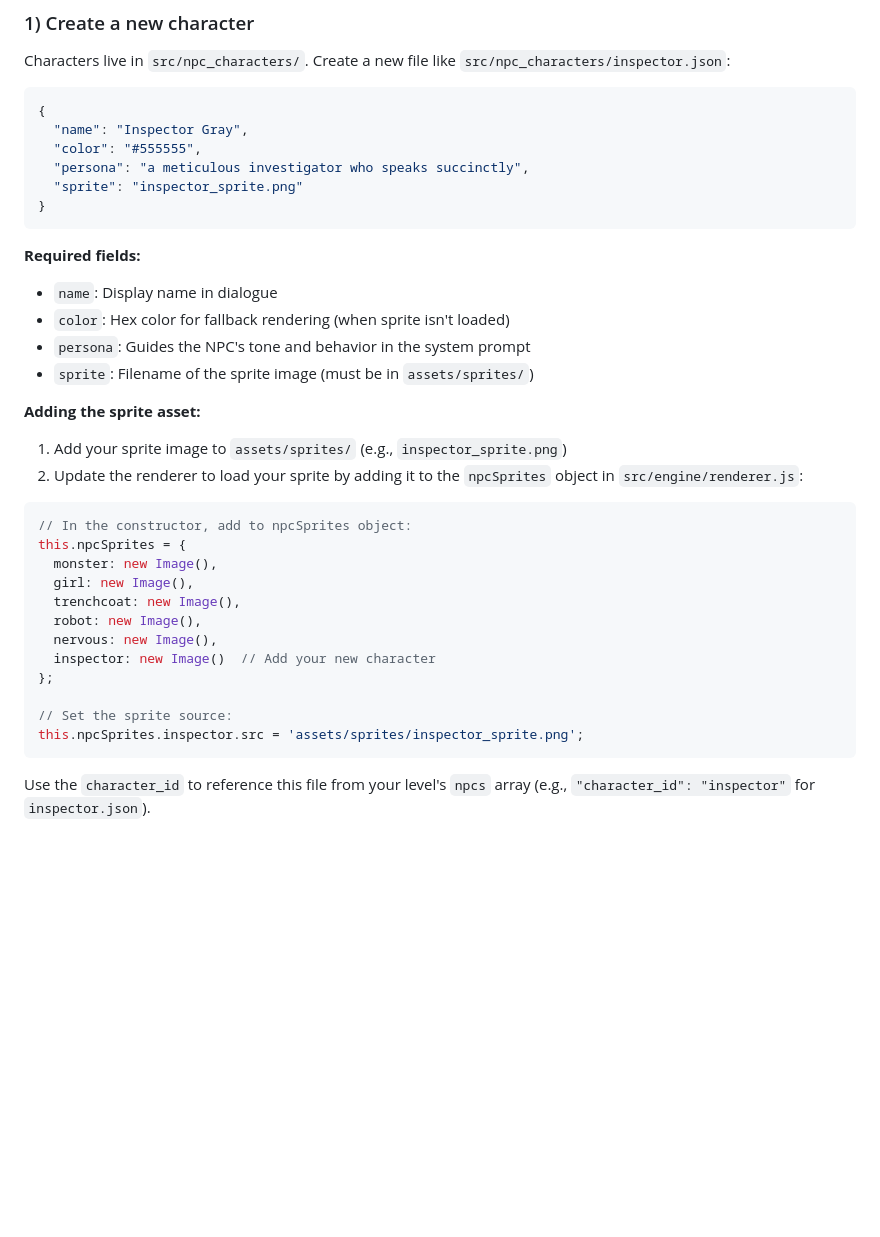
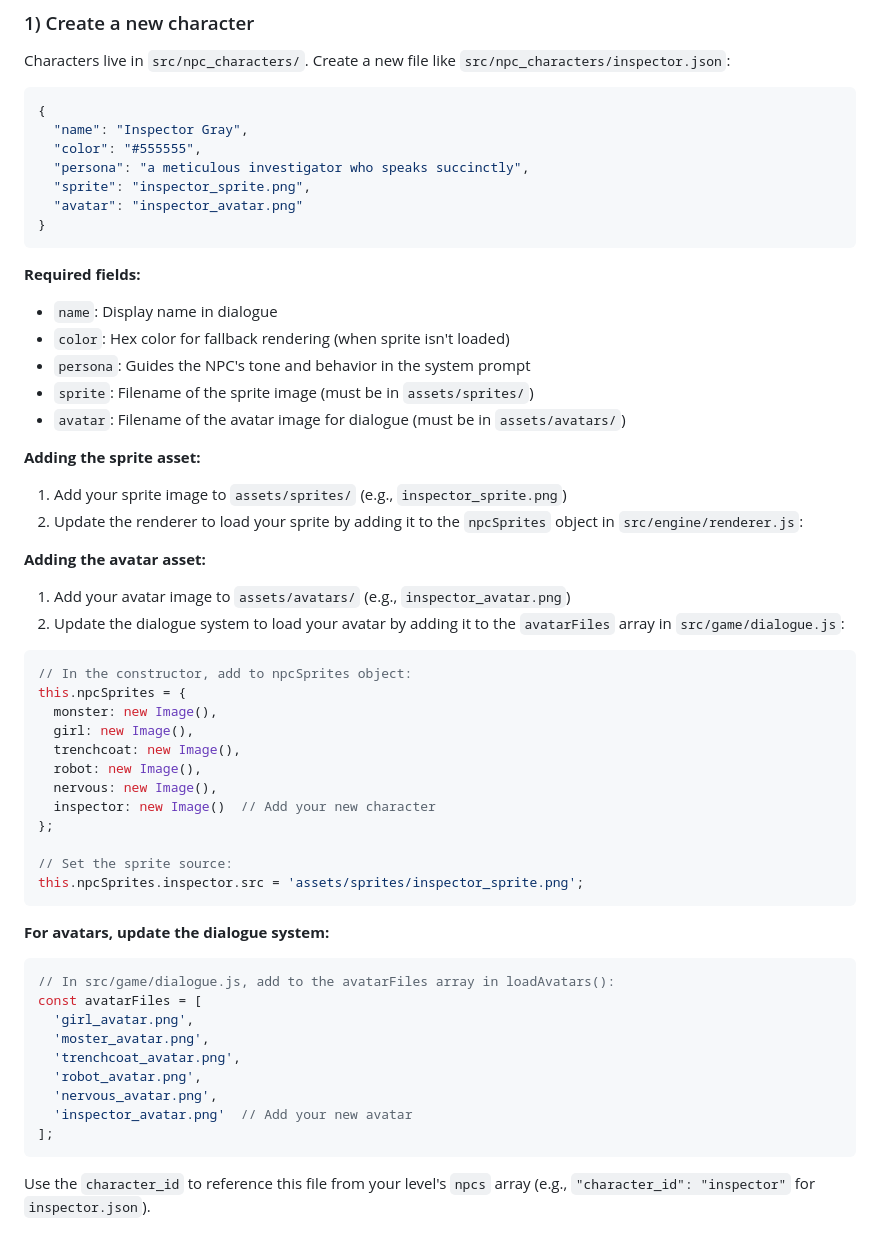
Before and after one commit to aposhiana/slydog, a Markdown page: README.md, the part around one of its changes. GitHub-like rendering; blank space fills up the shorter version.

````diff
--- a/README.md
+++ b/README.md
@@ -23,7 +23,8 @@ Characters live in `src/npc_characters/`. Create a new file like `src/npc_charac
   "name": "Inspector Gray",
   "color": "#555555",
   "persona": "a meticulous investigator who speaks succinctly",
-  "sprite": "inspector_sprite.png"
+  "sprite": "inspector_sprite.png",
+  "avatar": "inspector_avatar.png"
 }
 ```
 
@@ -32,10 +33,15 @@ Characters live in `src/npc_characters/`. Create a new file like `src/npc_charac
 - `color`: Hex color for fallback rendering (when sprite isn't loaded)
 - `persona`: Guides the NPC's tone and behavior in the system prompt
 - `sprite`: Filename of the sprite image (must be in `assets/sprites/`)
+- `avatar`: Filename of the avatar image for dialogue (must be in `assets/avatars/`)
 
 **Adding the sprite asset:**
 1. Add your sprite image to `assets/sprites/` (e.g., `inspector_sprite.png`)
 2. Update the renderer to load your sprite by adding it to the `npcSprites` object in `src/engine/renderer.js`:
+
+**Adding the avatar asset:**
+1. Add your avatar image to `assets/avatars/` (e.g., `inspector_avatar.png`)
+2. Update the dialogue system to load your avatar by adding it to the `avatarFiles` array in `src/game/dialogue.js`:
 
 ```javascript
 // In the constructor, add to npcSprites object:
@@ -50,6 +56,20 @@ this.npcSprites = {
 
 // Set the sprite source:
 this.npcSprites.inspector.src = 'assets/sprites/inspector_sprite.png';
+```
+
+**For avatars, update the dialogue system:**
+
+```javascript
+// In src/game/dialogue.js, add to the avatarFiles array in loadAvatars():
+const avatarFiles = [
+  'girl_avatar.png',
+  'moster_avatar.png',
+  'trenchcoat_avatar.png',
+  'robot_avatar.png',
+  'nervous_avatar.png',
+  'inspector_avatar.png'  // Add your new avatar
+];
 ```
 
 Use the `character_id` to reference this file from your level's `npcs` array (e.g., `"character_id": "inspector"` for `inspector.json`).
````
Also changed, not shown: other parts of README.md (+29 -1 lines).
